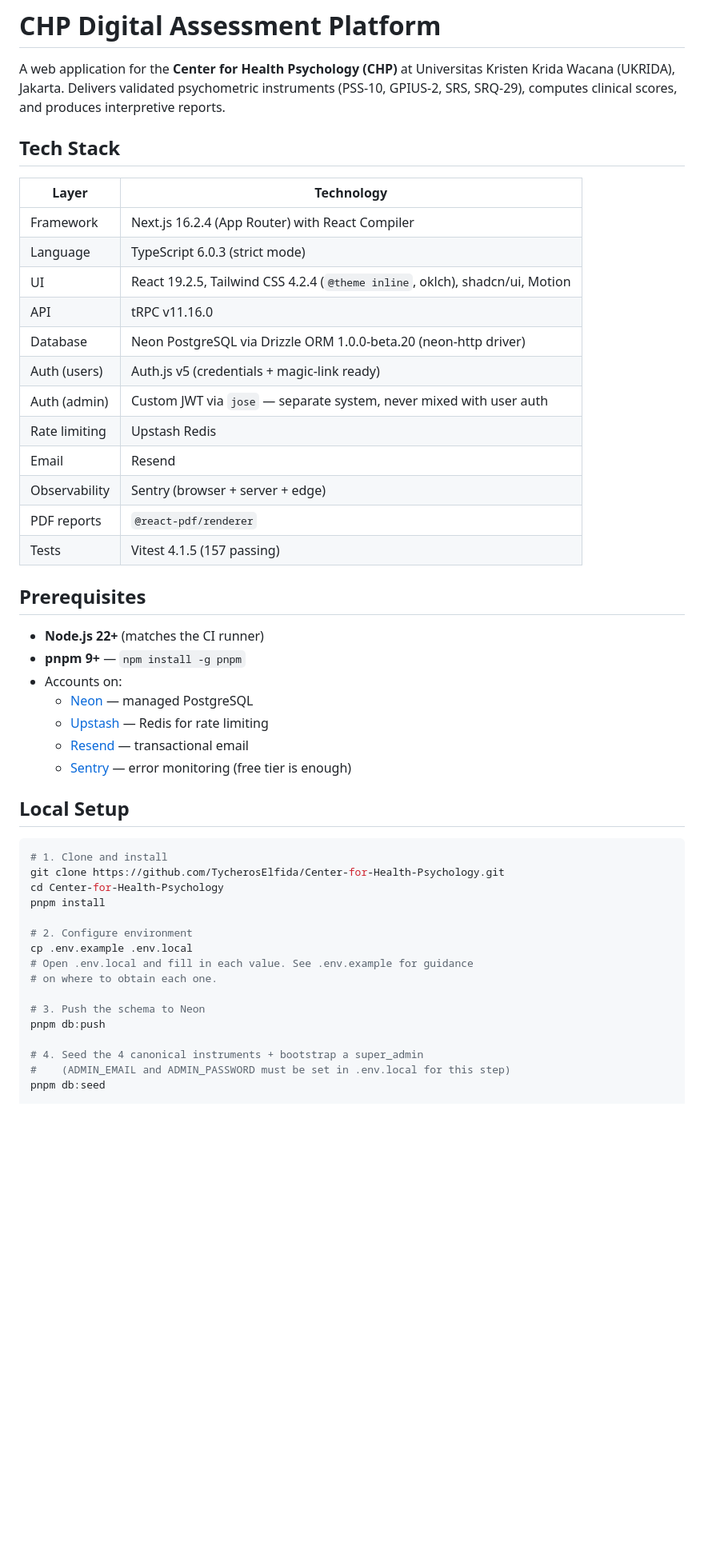
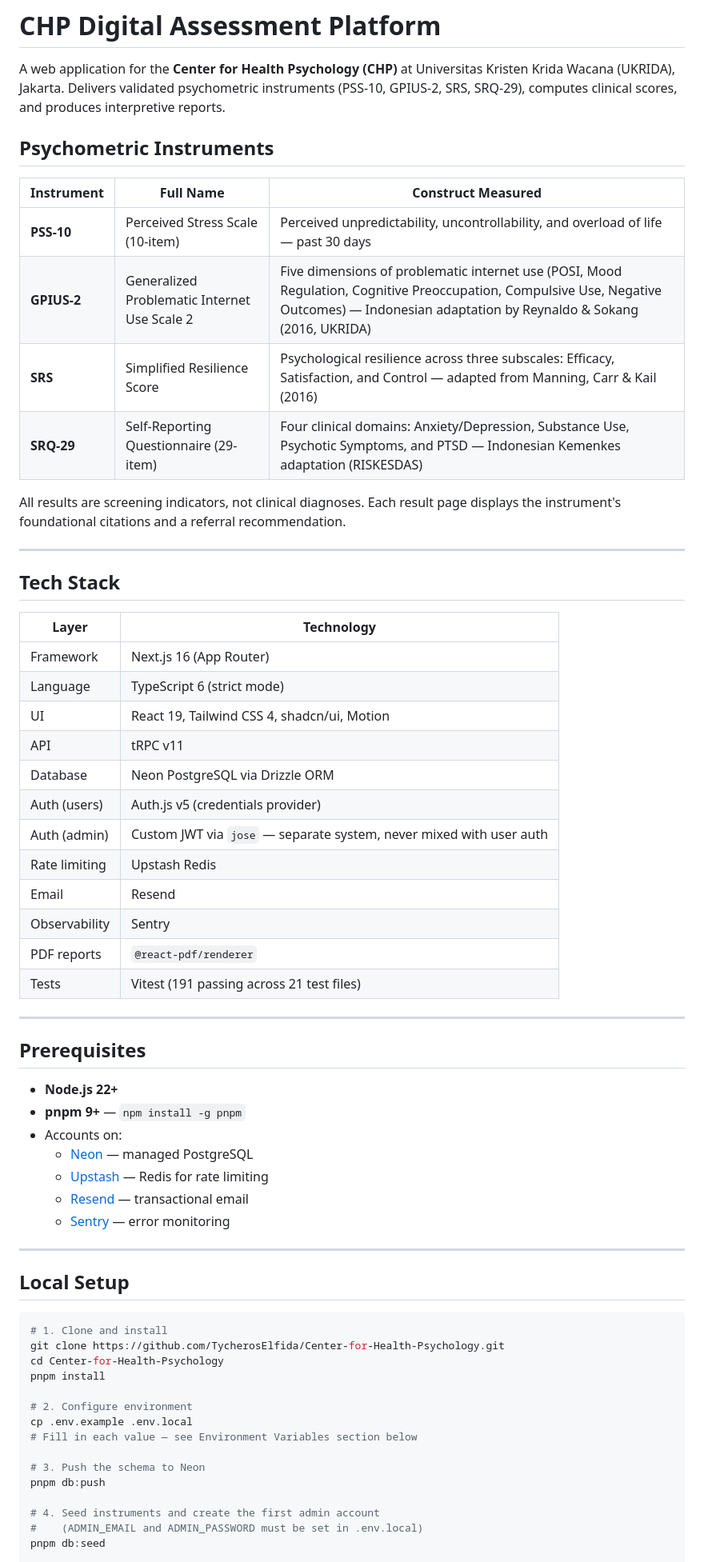
Before and after one commit to TycherosElfida/Center-for-Health-Psychology, a Markdown page: README.md, the part around one of its changes. Shown at 80% size. GitHub-like rendering; blank space fills up the shorter version.

```diff
--- a/README.md
+++ b/README.md
@@ -1,33 +1,50 @@
 # CHP Digital Assessment Platform
 
 A web application for the **Center for Health Psychology (CHP)** at Universitas Kristen Krida Wacana (UKRIDA), Jakarta. Delivers validated psychometric instruments (PSS-10, GPIUS-2, SRS, SRQ-29), computes clinical scores, and produces interpretive reports.
+
+## Psychometric Instruments
+
+| Instrument | Full Name | Construct Measured |
+|---|---|---|
+| **PSS-10** | Perceived Stress Scale (10-item) | Perceived unpredictability, uncontrollability, and overload of life — past 30 days |
+| **GPIUS-2** | Generalized Problematic Internet Use Scale 2 | Five dimensions of problematic internet use (POSI, Mood Regulation, Cognitive Preoccupation, Compulsive Use, Negative Outcomes) — Indonesian adaptation by Reynaldo & Sokang (2016, UKRIDA) |
+| **SRS** | Simplified Resilience Score | Psychological resilience across three subscales: Efficacy, Satisfaction, and Control — adapted from Manning, Carr & Kail (2016) |
+| **SRQ-29** | Self-Reporting Questionnaire (29-item) | Four clinical domains: Anxiety/Depression, Substance Use, Psychotic Symptoms, and PTSD — Indonesian Kemenkes adaptation (RISKESDAS) |
+
+All results are screening indicators, not clinical diagnoses. Each result page displays the instrument's foundational citations and a referral recommendation.
+
+---
 
 ## Tech Stack
 
 | Layer | Technology |
 |---|---|
-| Framework | Next.js 16.2.4 (App Router) with React Compiler |
-| Language | TypeScript 6.0.3 (strict mode) |
-| UI | React 19.2.5, Tailwind CSS 4.2.4 (`@theme inline`, oklch), shadcn/ui, Motion |
-| API | tRPC v11.16.0 |
-| Database | Neon PostgreSQL via Drizzle ORM 1.0.0-beta.20 (neon-http driver) |
-| Auth (users) | Auth.js v5 (credentials + magic-link ready) |
+| Framework | Next.js 16 (App Router) |
+| Language | TypeScript 6 (strict mode) |
+| UI | React 19, Tailwind CSS 4, shadcn/ui, Motion |
+| API | tRPC v11 |
+| Database | Neon PostgreSQL via Drizzle ORM |
+| Auth (users) | Auth.js v5 (credentials provider) |
 | Auth (admin) | Custom JWT via `jose` — separate system, never mixed with user auth |
 | Rate limiting | Upstash Redis |
 | Email | Resend |
-| Observability | Sentry (browser + server + edge) |
+| Observability | Sentry |
 | PDF reports | `@react-pdf/renderer` |
-| Tests | Vitest 4.1.5 (157 passing) |
+| Tests | Vitest (191 passing across 21 test files) |
+
+---
 
 ## Prerequisites
 
-- **Node.js 22+** (matches the CI runner)
+- **Node.js 22+**
 - **pnpm 9+** — `npm install -g pnpm`
 - Accounts on:
   - [Neon](https://neon.tech) — managed PostgreSQL
   - [Upstash](https://upstash.com) — Redis for rate limiting
   - [Resend](https://resend.com) — transactional email
-  - [Sentry](https://sentry.io) — error monitoring (free tier is enough)
+  - [Sentry](https://sentry.io) — error monitoring
+
+---
 
 ## Local Setup
 
@@ -39,14 +56,13 @@ pnpm install
 
 # 2. Configure environment
 cp .env.example .env.local
-# Open .env.local and fill in each value. See .env.example for guidance
-# on where to obtain each one.
+# Fill in each value — see Environment Variables section below
 
 # 3. Push the schema to Neon
 pnpm db:push
 
-# 4. Seed the 4 canonical instruments + bootstrap a super_admin
-#    (ADMIN_EMAIL and ADMIN_PASSWORD must be set in .env.local for this step)
+# 4. Seed instruments and create the first admin account
+#    (ADMIN_EMAIL and ADMIN_PASSWORD must be set in .env.local)
 pnpm db:seed
 
 # 5. Start the dev server
```
Also changed, not shown: other parts of README.md (+83 -31 lines).
